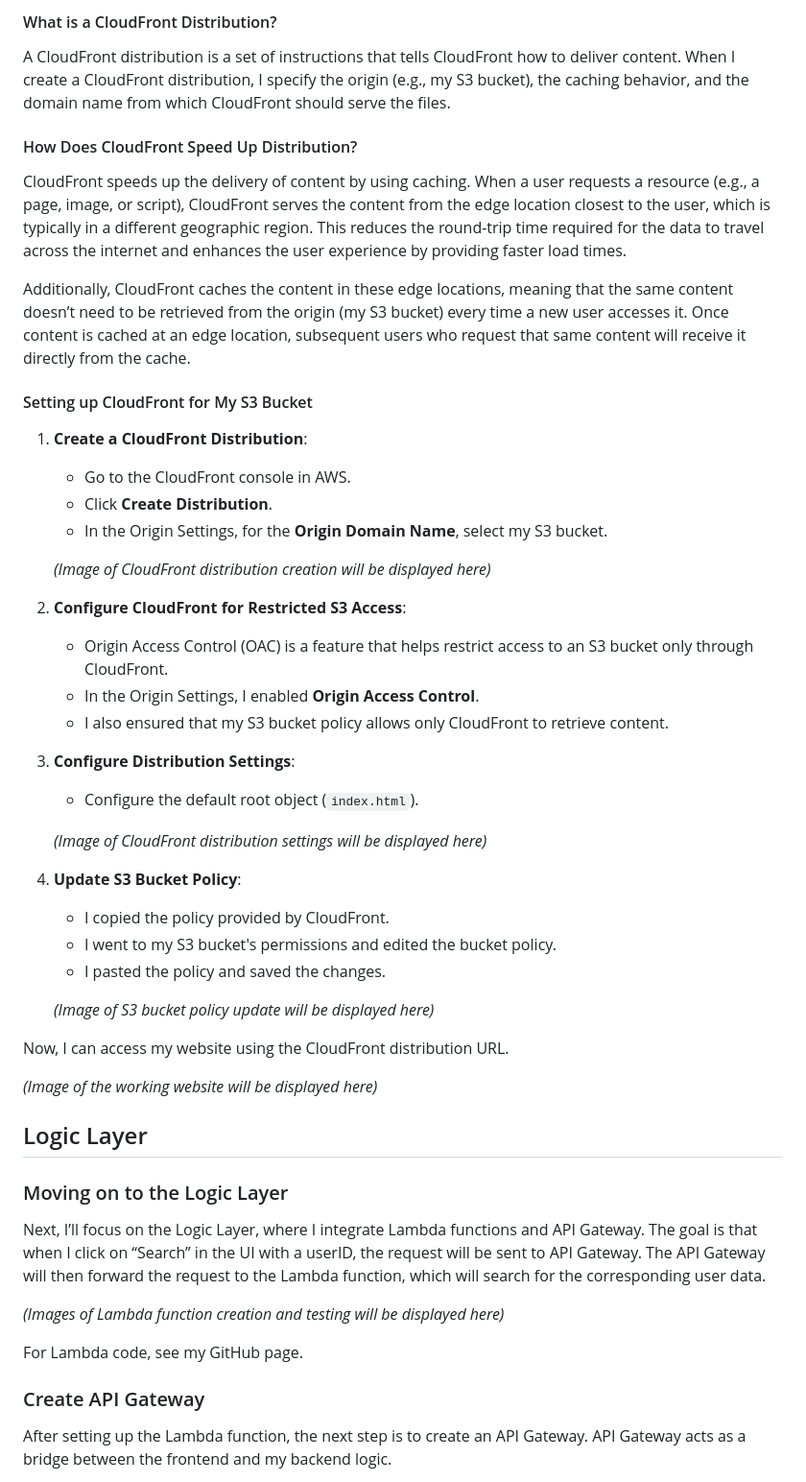
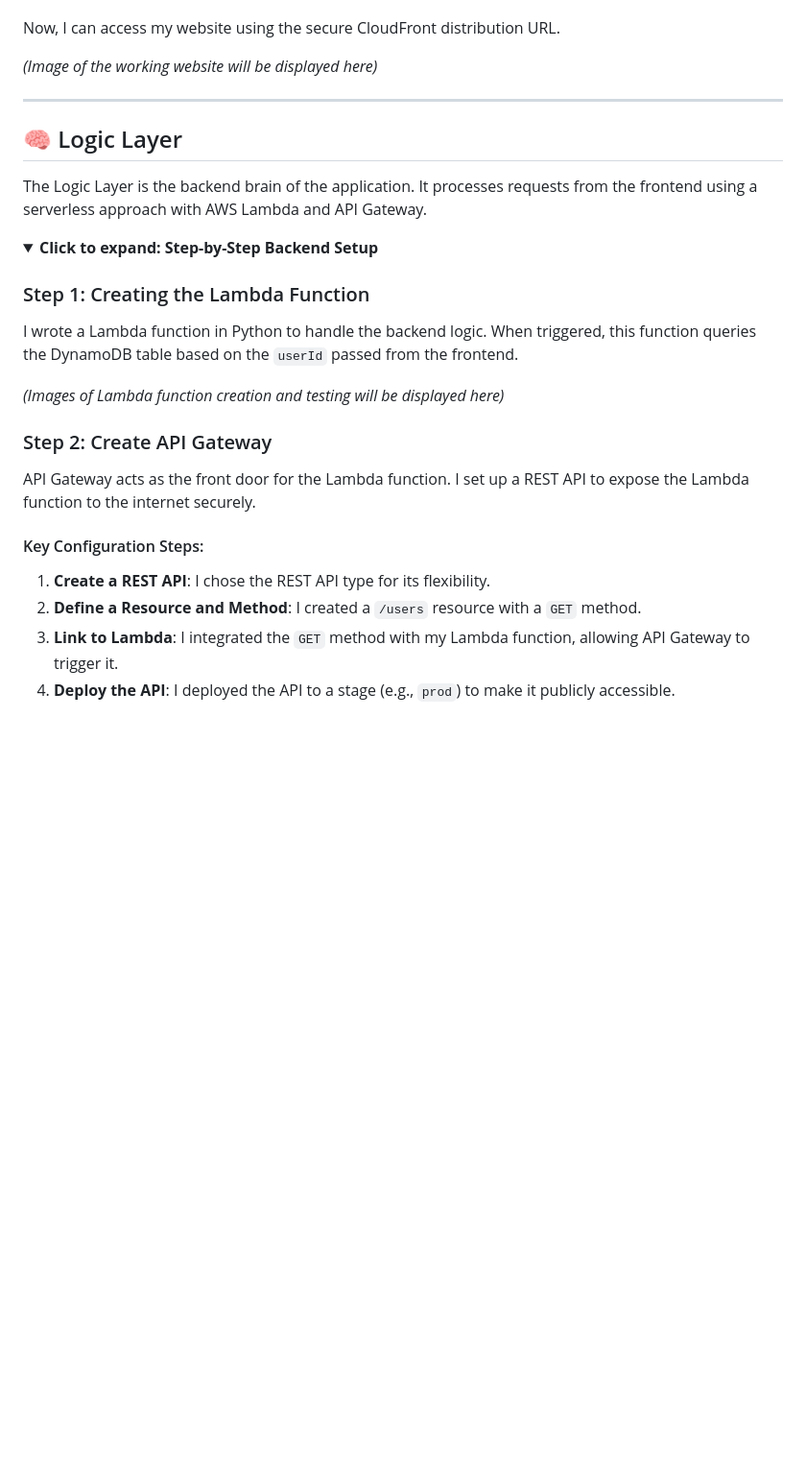
Before and after one commit to MOOUUAAD/aws-three-tier-app, a Markdown page: README.md, the part around the change printed below. Shown: that part at 96% size. GitHub-like rendering; folded sections open; blank space fills up the shorter version.

```diff
--- a/README.md
+++ b/README.md
@@ -65,55 +77,32 @@ In this step, I’ll use CloudFront to accelerate the delivery of my web applica
 
-#### What is a CloudFront Distribution?
-
-A CloudFront distribution is a set of instructions that tells CloudFront how to deliver content. When I create a CloudFront distribution, I specify the origin (e.g., my S3 bucket), the caching behavior, and the domain name from which CloudFront should serve the files.
-
-#### How Does CloudFront Speed Up Distribution?
-
-CloudFront speeds up the delivery of content by using caching. When a user requests a resource (e.g., a page, image, or script), CloudFront serves the content from the edge location closest to the user, which is typically in a different geographic region. This reduces the round-trip time required for the data to travel across the internet and enhances the user experience by providing faster load times.
-
-Additionally, CloudFront caches the content in these edge locations, meaning that the same content doesn’t need to be retrieved from the origin (my S3 bucket) every time a new user accesses it. Once content is cached at an edge location, subsequent users who request that same content will receive it directly from the cache.
-
-#### Setting up CloudFront for My S3 Bucket
-
-1.  **Create a CloudFront Distribution**:
-    *   Go to the CloudFront console in AWS.
-    *   Click **Create Distribution**.
-    *   In the Origin Settings, for the **Origin Domain Name**, select my S3 bucket.
-
-    *(Image of CloudFront distribution creation will be displayed here)*
-
-2.  **Configure CloudFront for Restricted S3 Access**:
-    *   Origin Access Control (OAC) is a feature that helps restrict access to an S3 bucket only through CloudFront.
-    *   In the Origin Settings, I enabled **Origin Access Control**.
-    *   I also ensured that my S3 bucket policy allows only CloudFront to retrieve content.
-
-3.  **Configure Distribution Settings**:
-    *   Configure the default root object (`index.html`).
-
-    *(Image of CloudFront distribution settings will be displayed here)*
-
-4.  **Update S3 Bucket Policy**:
-    *   I copied the policy provided by CloudFront.
-    *   I went to my S3 bucket's permissions and edited the bucket policy.
-    *   I pasted the policy and saved the changes.
-
-    *(Image of S3 bucket policy update will be displayed here)*
-
-Now, I can access my website using the CloudFront distribution URL.
+Now, I can access my website using the secure CloudFront distribution URL.
 
 *(Image of the working website will be displayed here)*
 
-## Logic Layer
+</details>
 
-### Moving on to the Logic Layer
+---
 
-Next, I’ll focus on the Logic Layer, where I integrate Lambda functions and API Gateway. The goal is that when I click on “Search” in the UI with a userID, the request will be sent to API Gateway. The API Gateway will then forward the request to the Lambda function, which will search for the corresponding user data.
+## 🧠 Logic Layer
+
+The Logic Layer is the backend brain of the application. It processes requests from the frontend using a serverless approach with AWS Lambda and API Gateway.
+
+<details>
+<summary><strong>Click to expand: Step-by-Step Backend Setup</strong></summary>
+
+### Step 1: Creating the Lambda Function
+
+I wrote a Lambda function in Python to handle the backend logic. When triggered, this function queries the DynamoDB table based on the `userId` passed from the frontend.
 
 *(Images of Lambda function creation and testing will be displayed here)*
 
-For Lambda code, see my GitHub page.
+### Step 2: Create API Gateway
 
-### Create API Gateway
+API Gateway acts as the front door for the Lambda function. I set up a REST API to expose the Lambda function to the internet securely.
 
-After setting up the Lambda function, the next step is to create an API Gateway. API Gateway acts as a bridge between the frontend and my backend logic.
+#### Key Configuration Steps:
+1.  **Create a REST API**: I chose the REST API type for its flexibility.
+2.  **Define a Resource and Method**: I created a `/users` resource with a `GET` method.
+3.  **Link to Lambda**: I integrated the `GET` method with my Lambda function, allowing API Gateway to trigger it.
+4.  **Deploy the API**: I deployed the API to a stage (e.g., `prod`) to make it publicly accessible.
 
```
Also changed, not shown: other parts of README.md (+99 -89 lines).
